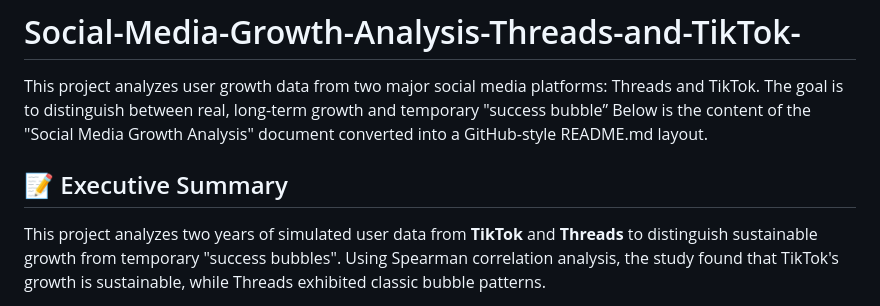
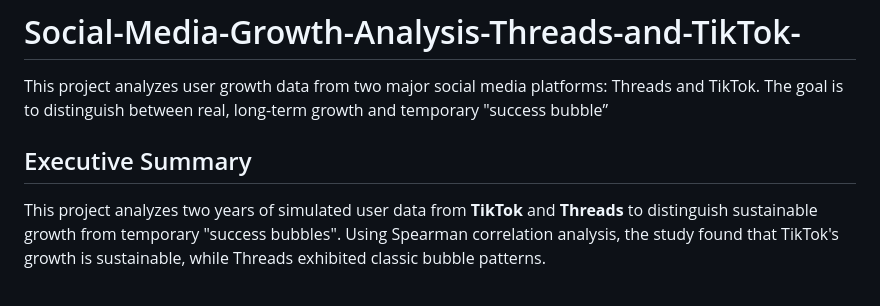
Before and after one commit to iamghaid/Social-Media-Growth-Analysis-Threads-and-TikTok-, a Markdown page: README.md, the part around one of its changes. GitHub-like rendering.

Commit message:
Refactor README sections for better organization
Updated README.md to improve formatting and clarity.

```diff
--- a/README.md
+++ b/README.md
@@ -1,8 +1,7 @@
 # Social-Media-Growth-Analysis-Threads-and-TikTok-
 This project analyzes user growth data from two major social media platforms: Threads and TikTok. The goal is to distinguish between real, long-term growth and temporary "success bubble”
-Below is the content of the "Social Media Growth Analysis" document converted into a GitHub-style README.md layout.
 
-## 📝 Executive Summary
+##  Executive Summary
 
 This project analyzes two years of simulated user data from **TikTok** and **Threads** to distinguish sustainable growth from temporary "success bubbles". Using Spearman correlation analysis, the study found that TikTok's growth is sustainable, while Threads exhibited classic bubble patterns.
 
```
Also changed, not shown: other parts of README.md (+4 -4 lines).
